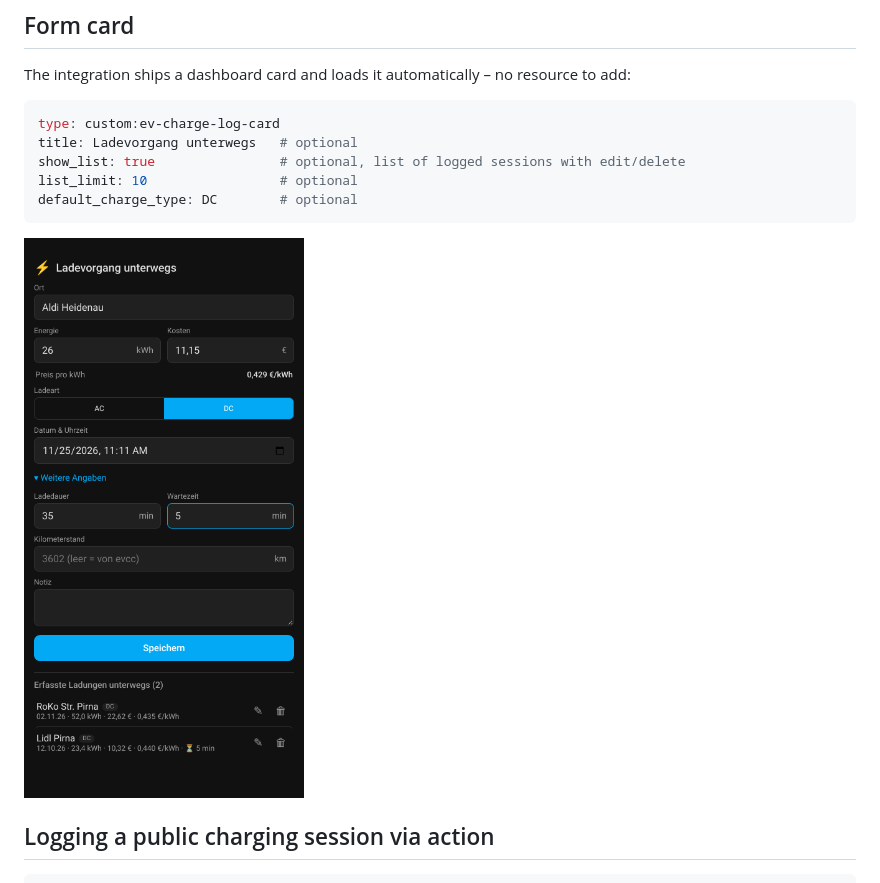
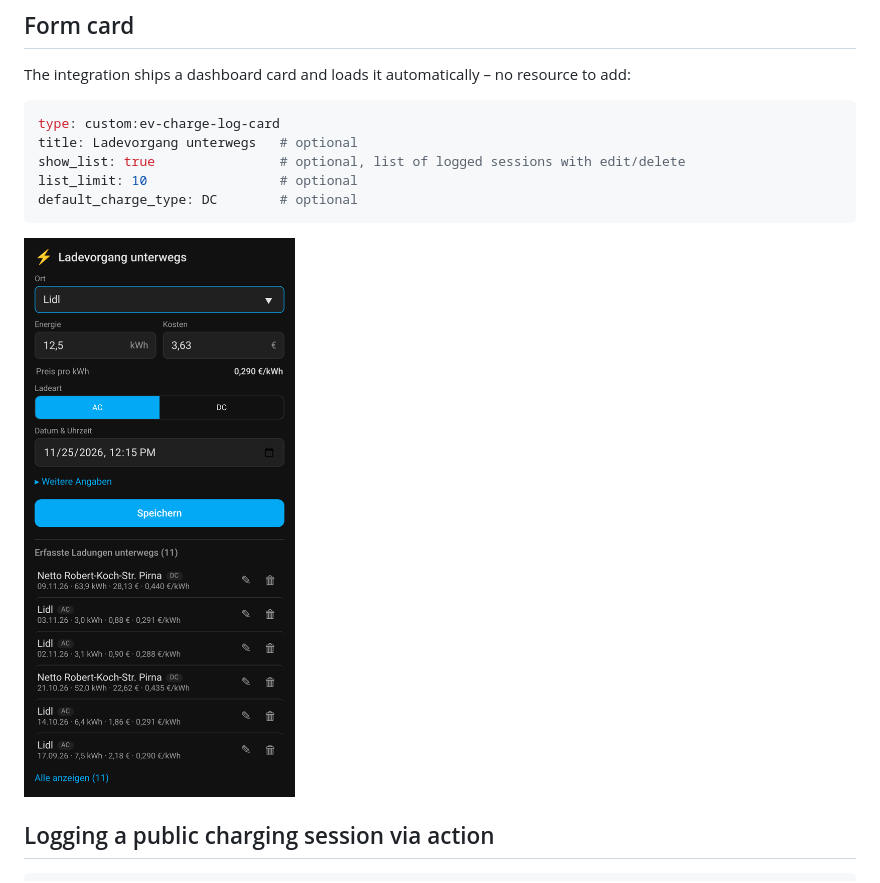
Before and after one commit to Schmarni/Ha-ev-charge-log, a Markdown page: README.md, the part around the change. Rendered like a GitHub page; pictures changed too: docs/card.png.

Commit message:
Card: block layout fix, new screenshot
Co-Authored-By: Claude Opus 5.5 <noreply@anthropic.com>
Claude-Session: https://claude.ai/code/session_01BCszwkUne5WAGKMeWbGFkt

````diff
--- a/README.md
+++ b/README.md
@@ -63,7 +63,7 @@ list_limit: 10                 # optional
 default_charge_type: DC        # optional
 ```
 
-![card](docs/card.png)
+<img src="docs/card.png" width="360" alt="EV Charge Log card">
 
 ## Logging a public charging session via action
 
````
Also changed, not shown: 1 other file.
